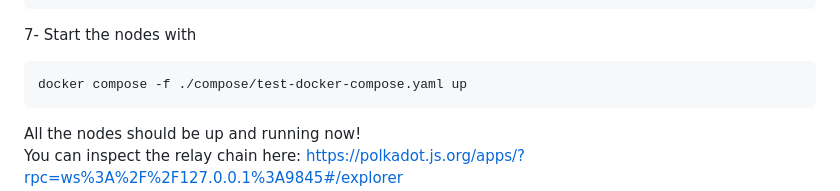
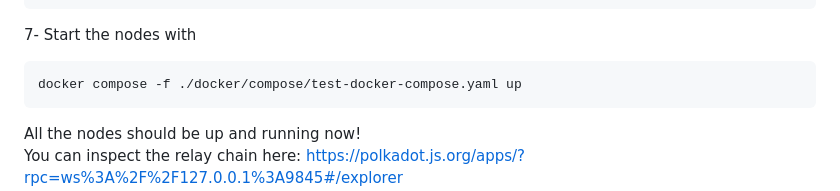
Before and after one commit to zkVerify/zkVerify-EVM-Parachain, a Markdown page: docker/README.md, the part around the change. GitHub-like rendering.

Commit message:
ReadmeFIX

````diff
--- a/docker/README.md
+++ b/docker/README.md
@@ -70,7 +70,7 @@ docker run --rm -v ./staging/para-spec-raw.json:/tmp/para-spec-raw.json --entryp
 7- Start the nodes with
 
 ```bash
-docker compose -f ./compose/test-docker-compose.yaml up
+docker compose -f ./docker/compose/test-docker-compose.yaml up
 ```
 
 All the nodes should be up and running now! <br>
````
